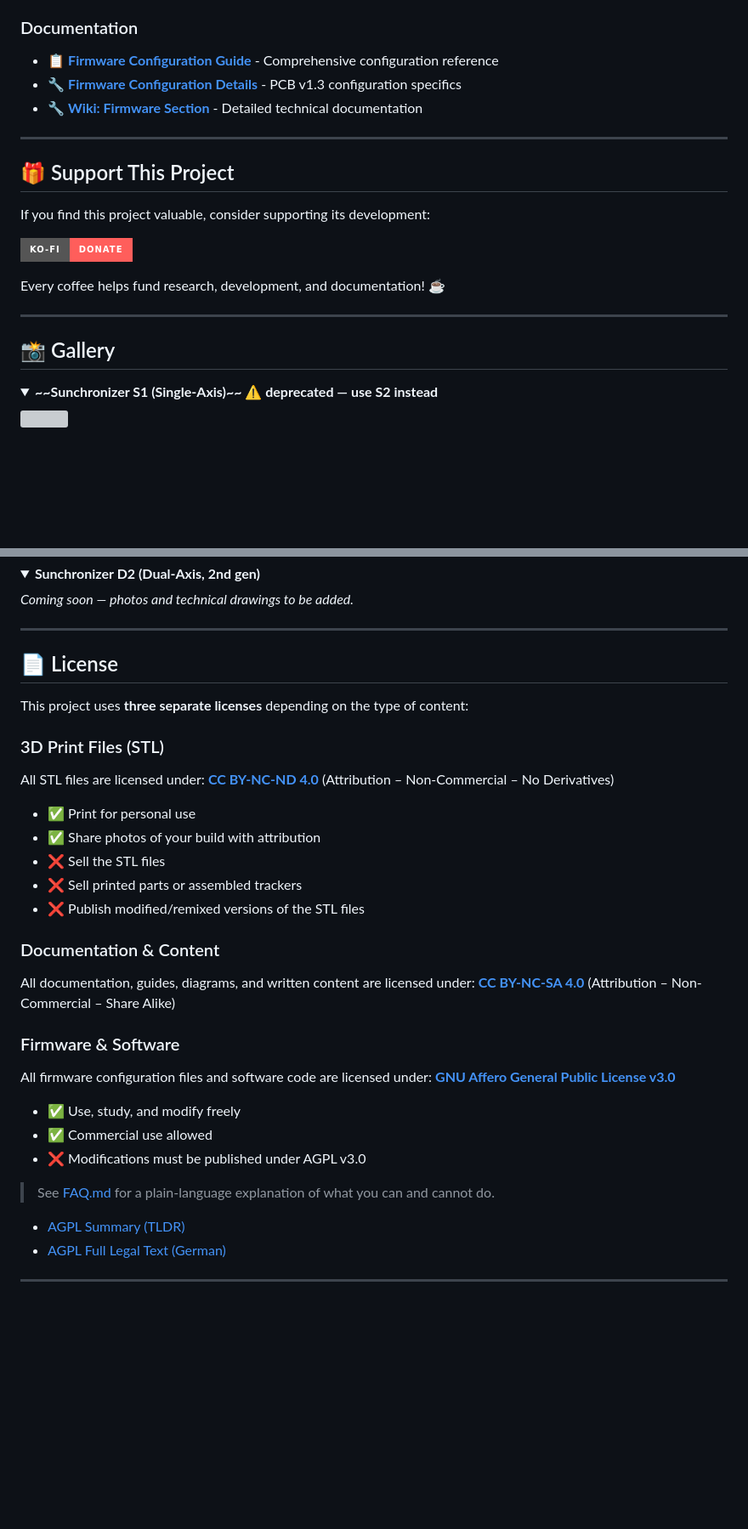
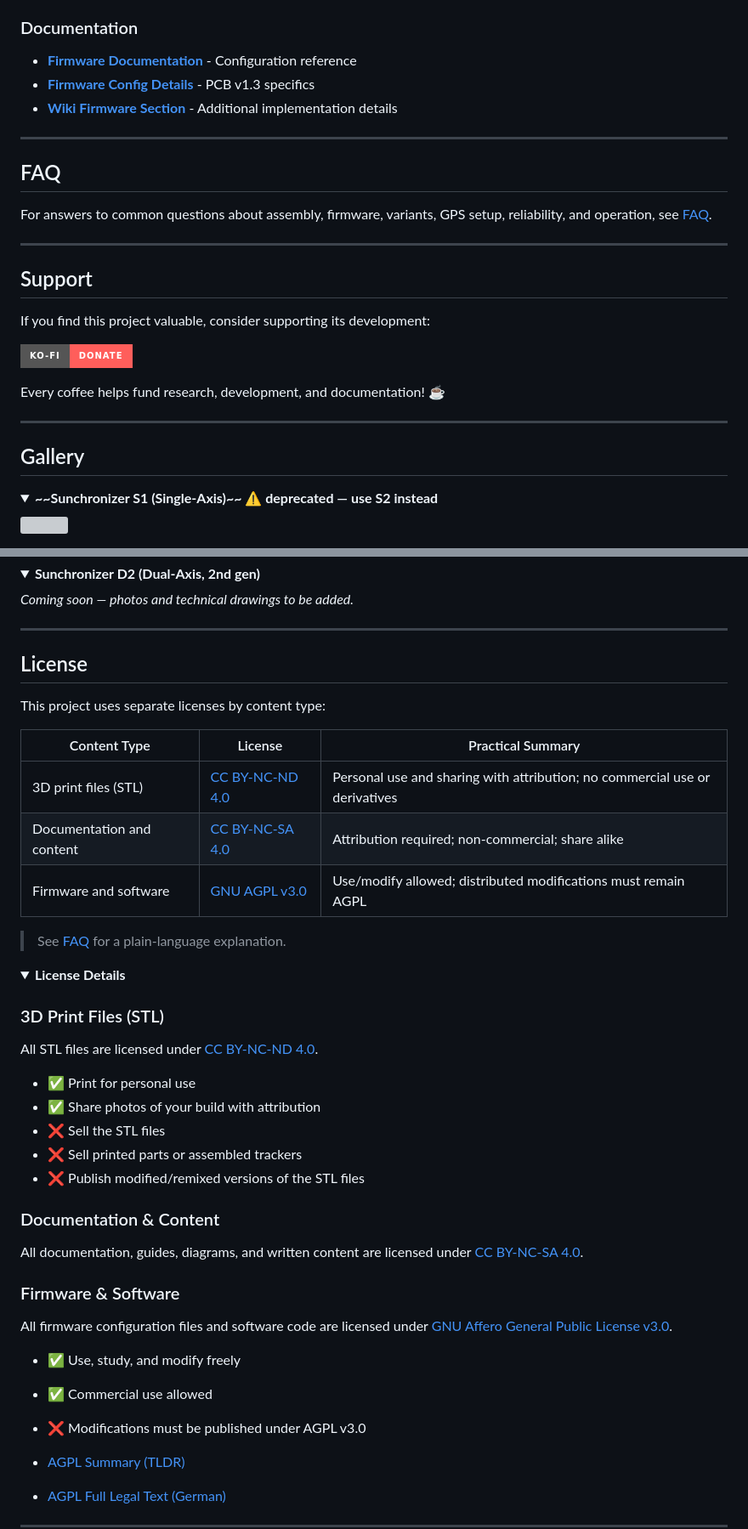
Before and after one commit to Nerdiyde/Sunchronizer, a Markdown page: README.md, 2 parts joined by grey strips. Shown at 85% size. GitHub-like rendering; folded sections open; badges without logos; blank space fills up the shorter version; grey boxes are pictures that could not be loaded.

```diff
--- a/README.md
+++ b/README.md
@@ -117,13 +130,19 @@ The firmware depends on two ESPHome external components that are fetched from Gi
 
 ### Documentation
 
-- 📋 **[Firmware Configuration Guide](firmware/README.md)** - Comprehensive configuration reference
-- 🔧 **[Firmware Configuration Details](firmware/config/pcb_v1.3/README.md)** - PCB v1.3 configuration specifics
-- 🔧 **[Wiki: Firmware Section](https://github.com/Nerdiyde/Sunchronizer/wiki/4.-Firmware)** - Detailed technical documentation
+- **[Firmware Documentation](firmware/README.md)** - Configuration reference
+- **[Firmware Config Details](firmware/config/pcb_v1.3/README.md)** - PCB v1.3 specifics
+- **[Wiki Firmware Section](https://github.com/Nerdiyde/Sunchronizer/wiki/4.-Firmware)** - Additional implementation details
 
 ---
 
-## 🎁 Support This Project
+## FAQ
+
+For answers to common questions about assembly, firmware, variants, GPS setup, reliability, and operation, see [FAQ](FAQ.md).
+
+---
+
+## Support
 
 If you find this project valuable, consider supporting its development:
 
@@ -133,7 +152,7 @@ Every coffee helps fund research, development, and documentation! ☕
 
 ---
 
-## 📸 Gallery
+## Gallery
 
 <details>
 <summary><strong>~~Sunchronizer S1 (Single-Axis)~~ ⚠️ deprecated — use S2 instead</strong></summary>
@@ -171,13 +190,24 @@ Every coffee helps fund research, development, and documentation! ☕
 
 ---
 
-## 📄 License
+## License
 
-This project uses **three separate licenses** depending on the type of content:
+This project uses separate licenses by content type:
+
+| Content Type | License | Practical Summary |
+|---|---|---|
+| 3D print files (STL) | [CC BY-NC-ND 4.0](https://creativecommons.org/licenses/by-nc-nd/4.0/) | Personal use and sharing with attribution; no commercial use or derivatives |
+| Documentation and content | [CC BY-NC-SA 4.0](https://creativecommons.org/licenses/by-nc-sa/4.0/) | Attribution required; non-commercial; share alike |
+| Firmware and software | [GNU AGPL v3.0](https://www.gnu.org/licenses/agpl-3.0.en.html) | Use/modify allowed; distributed modifications must remain AGPL |
+
+> See [FAQ](FAQ.md) for a plain-language explanation.
+
+<details>
+<summary><strong>License Details</strong></summary>
 
 ### 3D Print Files (STL)
-All STL files are licensed under:
-**[CC BY-NC-ND 4.0](https://creativecommons.org/licenses/by-nc-nd/4.0/)** (Attribution – Non-Commercial – No Derivatives)
+
+All STL files are licensed under [CC BY-NC-ND 4.0](https://creativecommons.org/licenses/by-nc-nd/4.0/).
 
 - ✅ Print for personal use
 - ✅ Share photos of your build with attribution
@@ -186,19 +216,17 @@ All STL files are licensed under:
 - ❌ Publish modified/remixed versions of the STL files
 
 ### Documentation & Content
-All documentation, guides, diagrams, and written content are licensed under:
-**[CC BY-NC-SA 4.0](https://creativecommons.org/licenses/by-nc-sa/4.0/)** (Attribution – Non-Commercial – Share Alike)
+
+All documentation, guides, diagrams, and written content are licensed under [CC BY-NC-SA 4.0](https://creativecommons.org/licenses/by-nc-sa/4.0/).
 
 ### Firmware & Software
-All firmware configuration files and software code are licensed under:
-**[GNU Affero General Public License v3.0](https://www.gnu.org/licenses/agpl-3.0.en.html)**
+
+All firmware configuration files and software code are licensed under [GNU Affero General Public License v3.0](https://www.gnu.org/licenses/agpl-3.0.en.html).
 
 - ✅ Use, study, and modify freely
 - ✅ Commercial use allowed
 - ❌ Modifications must be published under AGPL v3.0
 
-> See [FAQ.md](FAQ.md) for a plain-language explanation of what you can and cannot do.
-
 - [AGPL Summary (TLDR)](https://tldrlegal.com/license/gnu-affero-general-public-license-v3-(agpl-3.0)#summary)
 - [AGPL Full Legal Text (German)](https://www.gnu.org/licenses/agpl-3.0.de.html)
 
```
Also changed, not shown: other parts of README.md (+69 -60 lines), FAQ.md (+27 -1 lines), docu/measurements/MAINTENANCE_LOG.md (added, +24 -0 lines).
